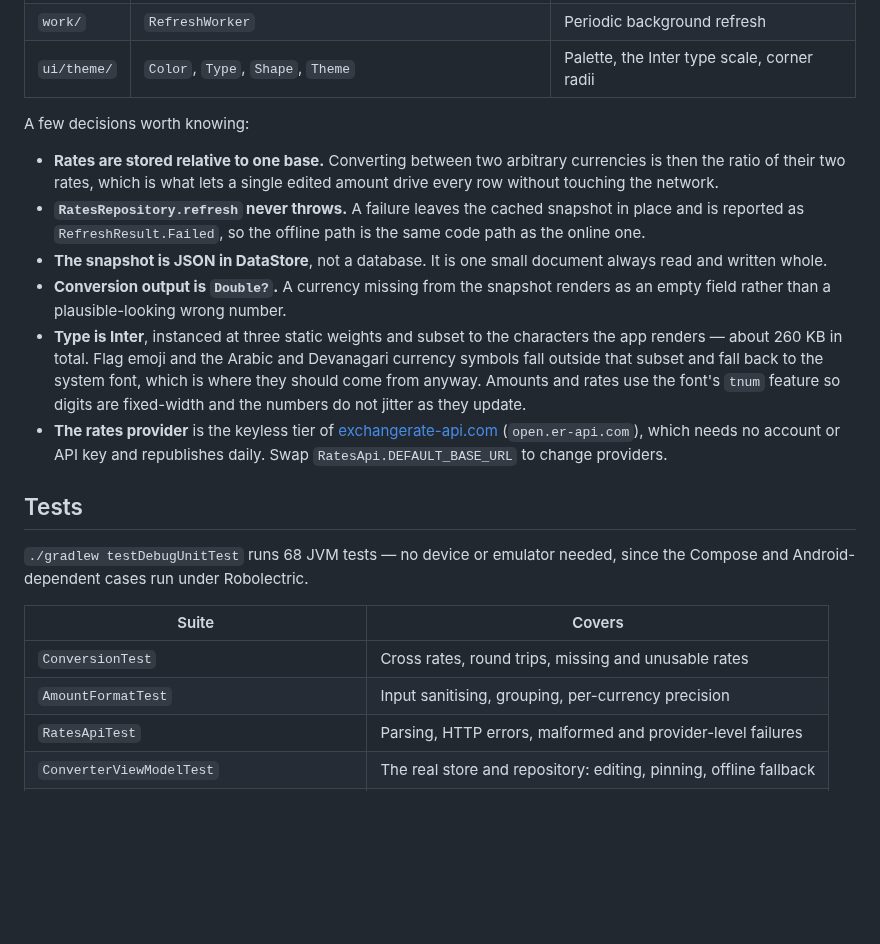
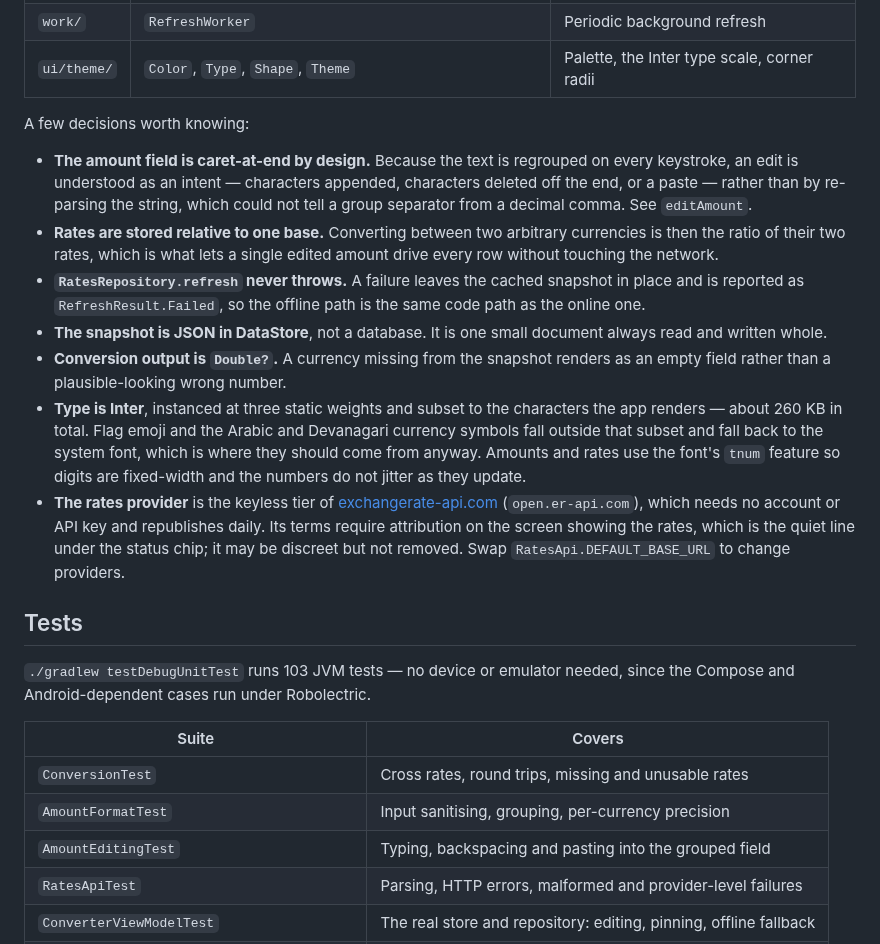
Before and after one commit to sirmammingtonham/yungmoolah, a Markdown page: README.md, the part around one of its changes. Drawn GitHub-style; blank space fills up the shorter version.

```diff
--- a/README.md
+++ b/README.md
@@ -84,6 +87,11 @@ Single-module Android app, Kotlin and Jetpack Compose with Material 3.
 
 A few decisions worth knowing:
 
+- **The amount field is caret-at-end by design.** Because the text is regrouped on
+  every keystroke, an edit is understood as an intent — characters appended,
+  characters deleted off the end, or a paste — rather than by re-parsing the
+  string, which could not tell a group separator from a decimal comma. See
+  `editAmount`.
 - **Rates are stored relative to one base.** Converting between two arbitrary
   currencies is then the ratio of their two rates, which is what lets a single
   edited amount drive every row without touching the network.
@@ -102,17 +110,20 @@ A few decisions worth knowing:
   they update.
 - **The rates provider** is the keyless tier of [exchangerate-api.com]
   (`open.er-api.com`), which needs no account or API key and republishes daily.
-  Swap `RatesApi.DEFAULT_BASE_URL` to change providers.
+  Its terms require attribution on the screen showing the rates, which is the
+  quiet line under the status chip; it may be discreet but not removed. Swap
+  `RatesApi.DEFAULT_BASE_URL` to change providers.
 
 ## Tests
 
-`./gradlew testDebugUnitTest` runs 68 JVM tests — no device or emulator needed,
+`./gradlew testDebugUnitTest` runs 103 JVM tests — no device or emulator needed,
 since the Compose and Android-dependent cases run under Robolectric.
 
 | Suite | Covers |
 | --- | --- |
 | `ConversionTest` | Cross rates, round trips, missing and unusable rates |
 | `AmountFormatTest` | Input sanitising, grouping, per-currency precision |
+| `AmountEditingTest` | Typing, backspacing and pasting into the grouped field |
 | `RatesApiTest` | Parsing, HTTP errors, malformed and provider-level failures |
 | `ConverterViewModelTest` | The real store and repository: editing, pinning, offline fallback |
 | `ConverterScreenTest`, `CurrencyPickerTest` | The composed UI and its callbacks |
```
Also changed, not shown: other parts of README.md (+4 -1 lines), docs/screenshot-dark.png, docs/screenshot-light.png, 12 other files.
